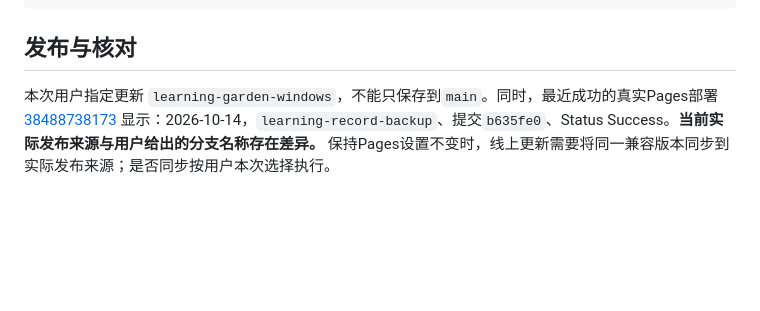
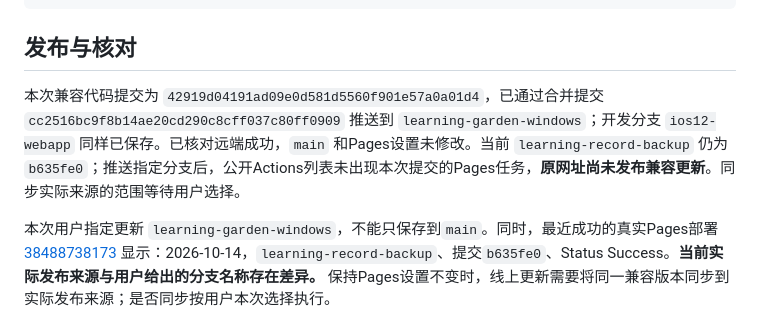
Before and after one commit to cwy392133161/my-first-codex, a Markdown page: IOS12_WEBAPP.md, the part around the change. Rendered like a GitHub page; blank space fills up the shorter version.

Commit message:
Record iOS 12 delivery and pending Pages source synchronization

```diff
--- a/IOS12_WEBAPP.md
+++ b/IOS12_WEBAPP.md
@@ -61,6 +61,8 @@ node tests/audio-review.browser.test.js
 
 ## 发布与核对
 
+本次兼容代码提交为 `42919d04191ad09e0d581d5560f901e57a0a01d4`，已通过合并提交 `cc2516bc9f8b14ae20cd290c8cff037c80ff0909` 推送到 `learning-garden-windows`；开发分支 `ios12-webapp` 同样已保存。已核对远端成功，`main` 和Pages设置未修改。当前 `learning-record-backup` 仍为 `b635fe0`；推送指定分支后，公开Actions列表未出现本次提交的Pages任务，**原网址尚未发布兼容更新**。同步实际来源的范围等待用户选择。
+
 本次用户指定更新 `learning-garden-windows`，不能只保存到`main`。同时，最近成功的真实Pages部署 [38488738173](https://github.com/cwy392133161/my-first-codex/actions/runs/38488738173) 显示：2026-10-14，`learning-record-backup`、提交`b635fe0`、Status Success。**当前实际发布来源与用户给出的分支名称存在差异。** 保持Pages设置不变时，线上更新需要将同一兼容版本同步到实际发布来源；是否同步按用户本次选择执行。
 
 合并并推送后，在GitHub仓库 **Actions → pages build and deployment** 查看对应新提交的build、deploy成功；在iPhone Safari刷新原网址，重新添加主屏幕图标，并按上面的步骤检查。不要改域名、Pages来源或清空学习记录。
```
